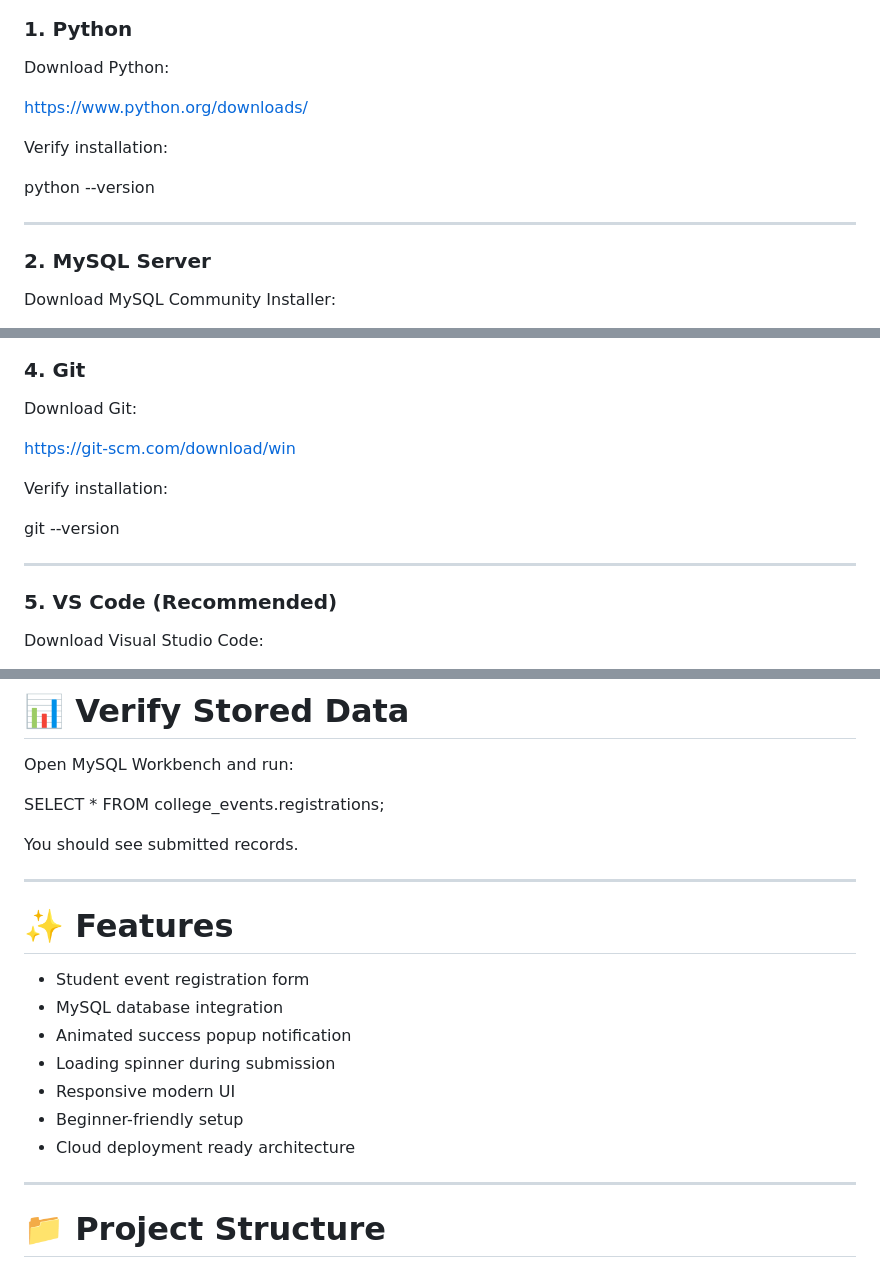
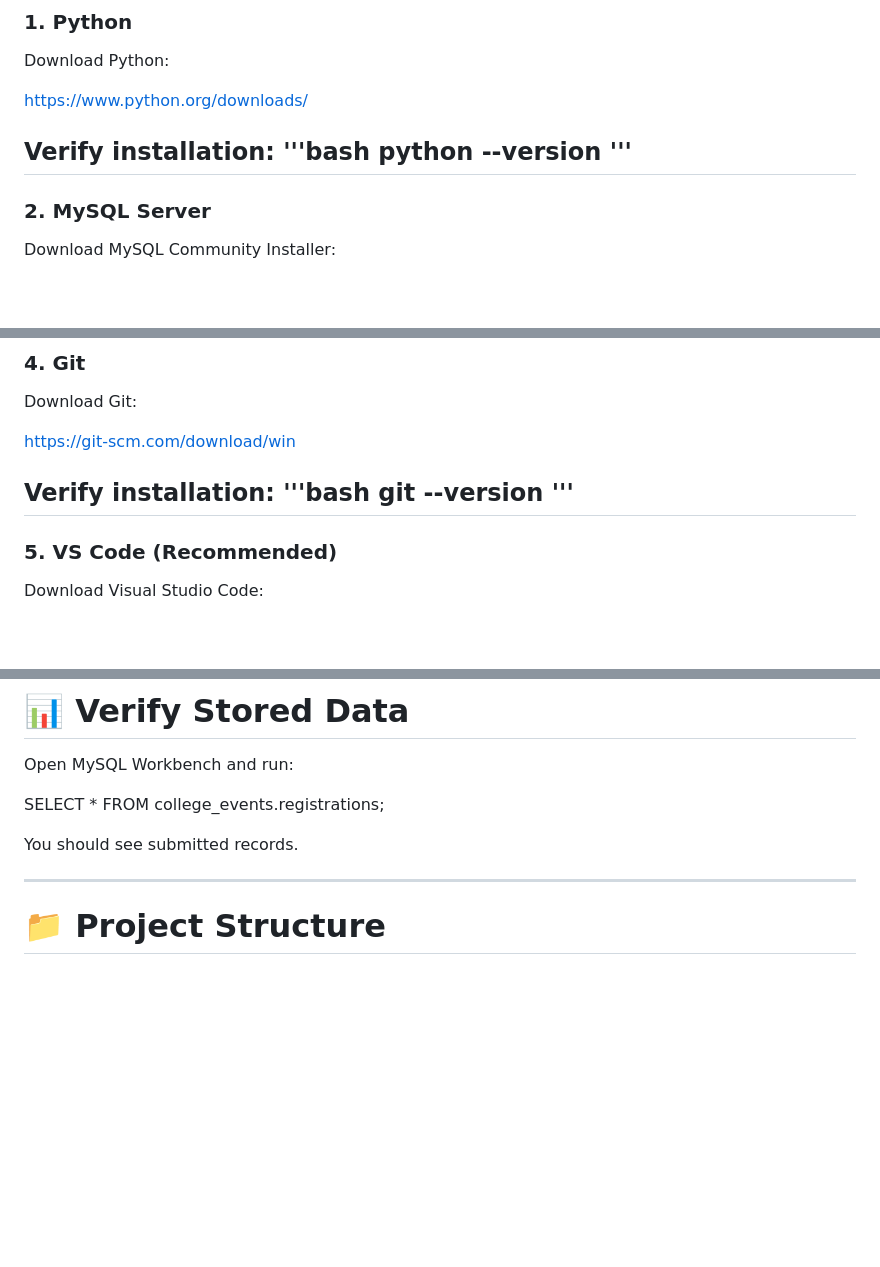
Before and after one commit to Korat-Yug/college-event-registration-system, a Markdown page: README.md, 3 parts joined by grey strips. Rendered like a GitHub page; blank space fills up the shorter version.

Commit message:
Updated professional README with setup instructions

```diff
--- a/README.md
+++ b/README.md
@@ -15,9 +15,9 @@ Download Python:
 https://www.python.org/downloads/
 
 Verify installation:
-
+'''bash
 python --version
-
+'''
 ---
 
 ### 2. MySQL Server
@@ -49,9 +49,9 @@ Download Git:
 https://git-scm.com/download/win
 
 Verify installation:
-
+'''bash
 git --version
-
+'''
 ---
 
 ### 5. VS Code (Recommended)
@@ -167,18 +167,6 @@ Open MySQL Workbench and run:
 SELECT * FROM college_events.registrations;
 
 You should see submitted records.
-
----
-
-# ✨ Features
-
-* Student event registration form
-* MySQL database integration
-* Animated success popup notification
-* Loading spinner during submission
-* Responsive modern UI
-* Beginner-friendly setup
-* Cloud deployment ready architecture
 
 ---
 
```
Also changed, not shown: other parts of README.md (+11 -11 lines).
